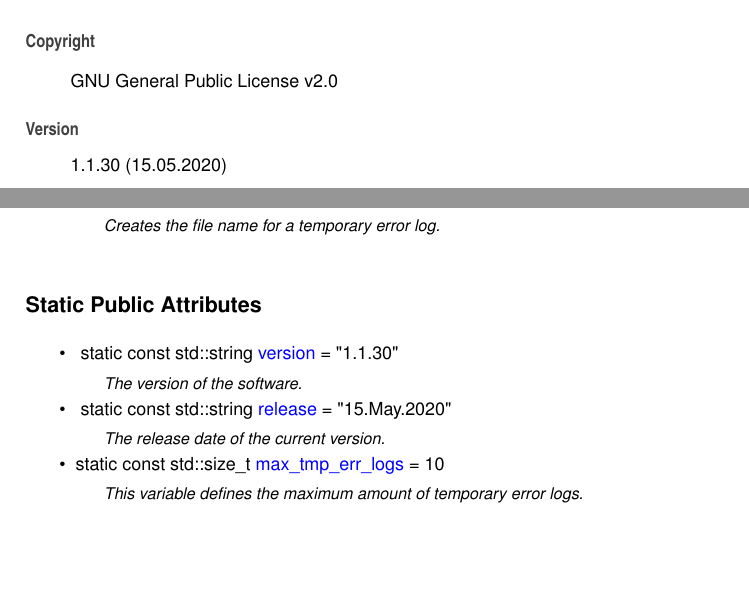
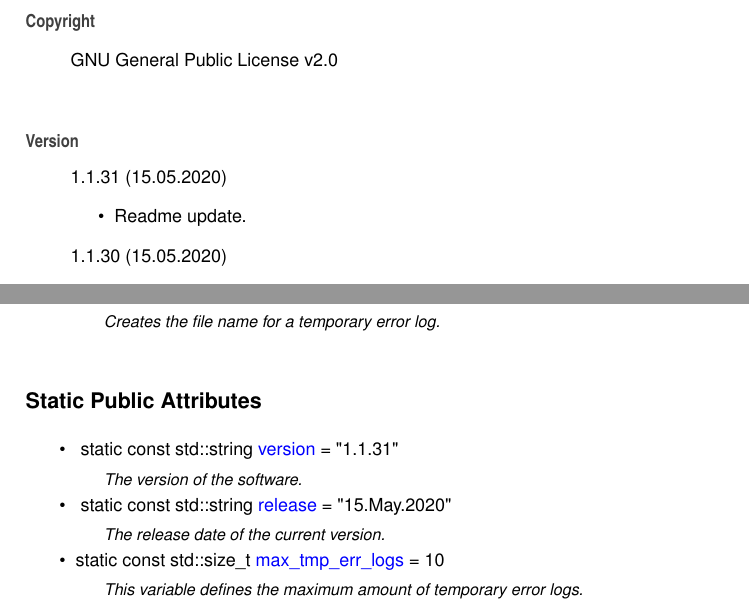
Before and after one commit to Spixmaster/tools, a LaTeX book (doc/latex/refman.tex, which reads doc/latex/index.tex, doc/latex/structtools_1_1Constants.tex): two parts of pages 7 and 15 of 55, joined at a grey line, cut so that both start at the same text, the shorter picture padded with empty space. Compiled offline with pdfLaTeX.

Commit message:
Readme update.

```diff
--- a/doc/latex/index.tex
+++ b/doc/latex/index.tex
@@ -5,6 +5,11 @@ Matheus Gabriel Werny de Lima
 G\+NU General Public License v2.\+0
 \end{DoxyCopyright}
 \begin{DoxyVersion}{Version}
+1.\+1.\+31 (15.\+05.\+2020)
+\begin{DoxyItemize}
+\item Readme update.
+\end{DoxyItemize}
+
 1.\+1.\+30 (15.\+05.\+2020)
 \begin{DoxyItemize}
 \item Contributing.\+md update.
--- a/doc/latex/structtools_1_1Constants.tex
+++ b/doc/latex/structtools_1_1Constants.tex
@@ -26,7 +26,7 @@ static std\+::string \mbox{\hyperlink{structtools_1_1Constants_a17c6716c618af4cb
 \begin{DoxyCompactItemize}
 \item
 \mbox{\Hypertarget{structtools_1_1Constants_aa584ebf0aaeb6172368f22672114cb25}\label{structtools_1_1Constants_aa584ebf0aaeb6172368f22672114cb25}}
-static const std\+::string \mbox{\hyperlink{structtools_1_1Constants_aa584ebf0aaeb6172368f22672114cb25}{version}} = \char`\"{}1.\+1.\+30\char`\"{}
+static const std\+::string \mbox{\hyperlink{structtools_1_1Constants_aa584ebf0aaeb6172368f22672114cb25}{version}} = \char`\"{}1.\+1.\+31\char`\"{}
 \begin{DoxyCompactList}\small\item\em The version of the software. \end{DoxyCompactList}\item
 \mbox{\Hypertarget{structtools_1_1Constants_ac5ffd7fda51d548727e969911718e560}\label{structtools_1_1Constants_ac5ffd7fda51d548727e969911718e560}}
 static const std\+::string \mbox{\hyperlink{structtools_1_1Constants_ac5ffd7fda51d548727e969911718e560}{release}} = \char`\"{}15.May.\+2020\char`\"{}
```
Also changed, not shown: doc/latex/md_README.tex (+1 -1 lines), README.md, doc/latex/classtools_1_1SHA256Engine__coll__graph.pdf, doc/latex/classtools_1_1SHA256Engine__inherit__graph.pdf, 6 other files.
